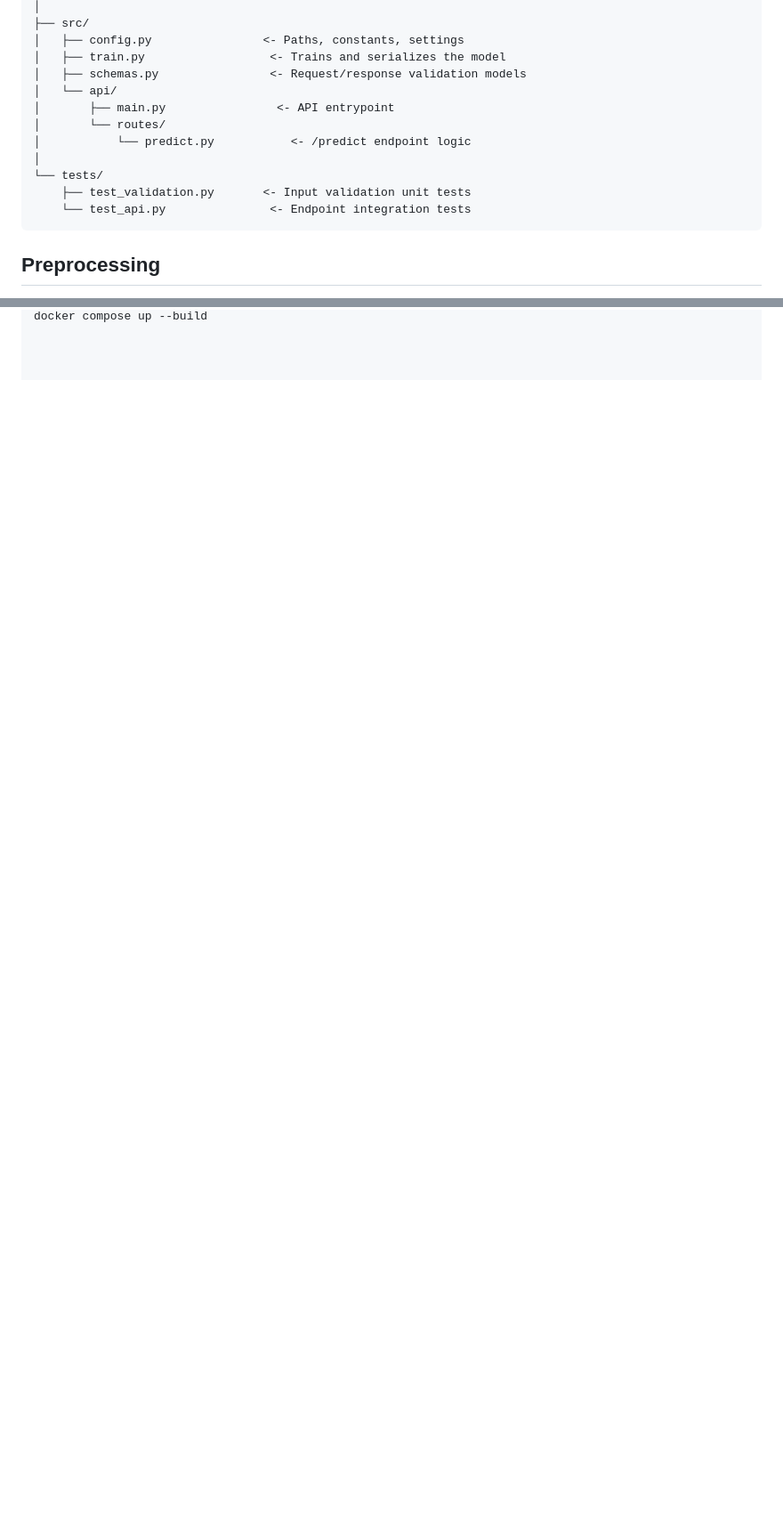
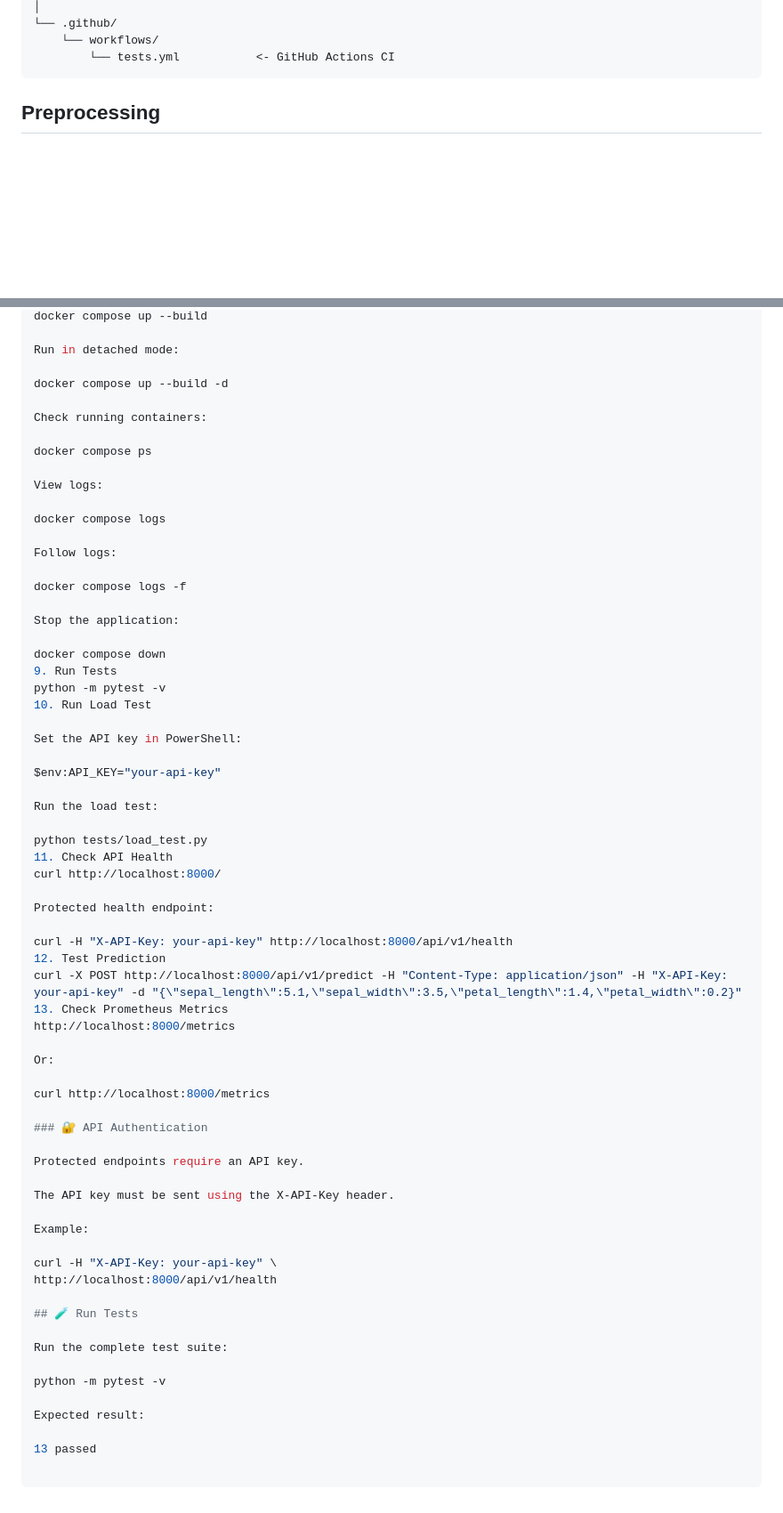
Before and after one commit to Sakshi04bari/ModelForge-API, a Markdown page: README.md, 2 parts joined by grey strips. Shown at 89% size. Rendered like a GitHub page; blank space fills up the shorter version.

````diff
--- a/README.md
+++ b/README.md
@@ -167,16 +212,7 @@ modelforge-api/
 │
-├── src/
-│   ├── config.py                <- Paths, constants, settings
-│   ├── train.py                  <- Trains and serializes the model
-│   ├── schemas.py                <- Request/response validation models
-│   └── api/
-│       ├── main.py                <- API entrypoint
-│       └── routes/
-│           └── predict.py           <- /predict endpoint logic
-│
-└── tests/
-    ├── test_validation.py       <- Input validation unit tests
-    └── test_api.py               <- Endpoint integration tests
+└── .github/
+    └── workflows/
+        └── tests.yml           <- GitHub Actions CI
 ```
 ## Preprocessing
 
@@ -204 +275,67 @@ identity, of this project.
 docker compose up --build
+
+Run in detached mode:
+
+docker compose up --build -d
+
+Check running containers:
+
+docker compose ps
+
+View logs:
+
+docker compose logs
+
+Follow logs:
+
+docker compose logs -f
+
+Stop the application:
+
+docker compose down
+9. Run Tests
+python -m pytest -v
+10. Run Load Test
+
+Set the API key in PowerShell:
+
+$env:API_KEY="your-api-key"
+
+Run the load test:
+
+python tests/load_test.py
+11. Check API Health
+curl http://localhost:8000/
+
+Protected health endpoint:
+
+curl -H "X-API-Key: your-api-key" http://localhost:8000/api/v1/health
+12. Test Prediction
+curl -X POST http://localhost:8000/api/v1/predict -H "Content-Type: application/json" -H "X-API-Key: your-api-key" -d "{\"sepal_length\":5.1,\"sepal_width\":3.5,\"petal_length\":1.4,\"petal_width\":0.2}"
+13. Check Prometheus Metrics
+http://localhost:8000/metrics
+
+Or:
+
+curl http://localhost:8000/metrics
+
+### 🔐 API Authentication
+
+Protected endpoints require an API key.
+
+The API key must be sent using the X-API-Key header.
+
+Example:
+
+curl -H "X-API-Key: your-api-key" \
+http://localhost:8000/api/v1/health
+
+## 🧪 Run Tests
+
+Run the complete test suite:
+
+python -m pytest -v
+
+Expected result:
+
+13 passed
````
Also changed, not shown: other parts of README.md (+112 -32 lines).
